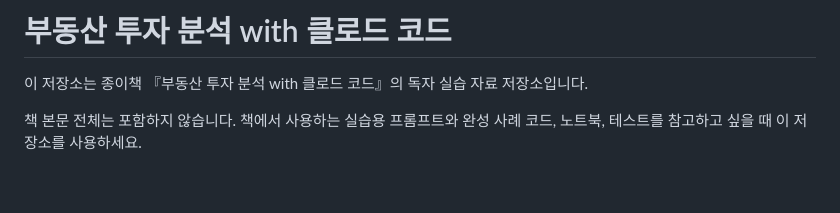
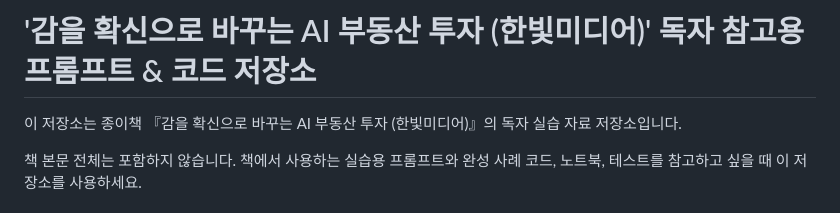
Before and after one commit to foodie-repository/real-estate-investment-analysis-with-claude-code, a Markdown page: README.md, the part around the change. GitHub-like rendering; blank space fills up the shorter version.

Commit message:
Update README.md
책 변경 제목 반영 수정

```diff
--- a/README.md
+++ b/README.md
@@ -1,6 +1,6 @@
-# 부동산 투자 분석 with 클로드 코드
+# '감을 확신으로 바꾸는 AI 부동산 투자 (한빛미디어)' 독자 참고용 프롬프트 & 코드 저장소
 
-이 저장소는 종이책 『부동산 투자 분석 with 클로드 코드』의 독자 실습 자료 저장소입니다.
+이 저장소는 종이책 『감을 확신으로 바꾸는 AI 부동산 투자 (한빛미디어)』의 독자 실습 자료 저장소입니다.
 
 책 본문 전체는 포함하지 않습니다. 책에서 사용하는 실습용 프롬프트와 완성 사례 코드, 노트북, 테스트를 참고하고 싶을 때 이 저장소를 사용하세요.
 
```
